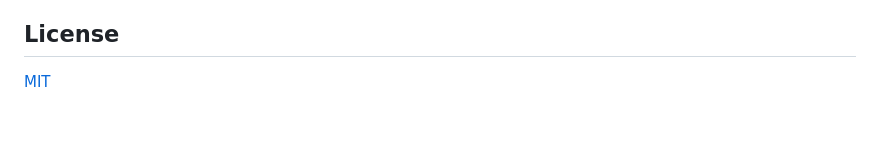
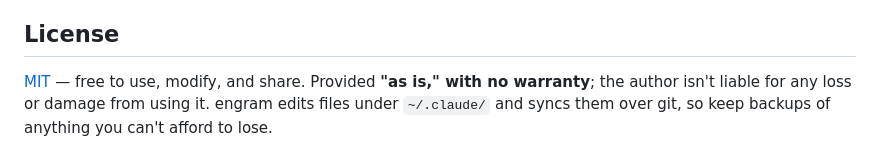
Before and after one commit to ertugrulhaskan/engram, a Markdown page: README.md, the part around the change. Rendered like a GitHub page; blank space fills up the shorter version.

```diff
--- a/README.md
+++ b/README.md
@@ -216,4 +216,7 @@ you agree to the [Code of Conduct](CODE_OF_CONDUCT.md).
 
 ## License
 
-[MIT](LICENSE)
+[MIT](LICENSE) — free to use, modify, and share. Provided **"as is," with no
+warranty**; the author isn't liable for any loss or damage from using it. engram
+edits files under `~/.claude/` and syncs them over git, so keep backups of anything
+you can't afford to lose.
```
Also changed, not shown: www/og.png (added), 3 other files.
